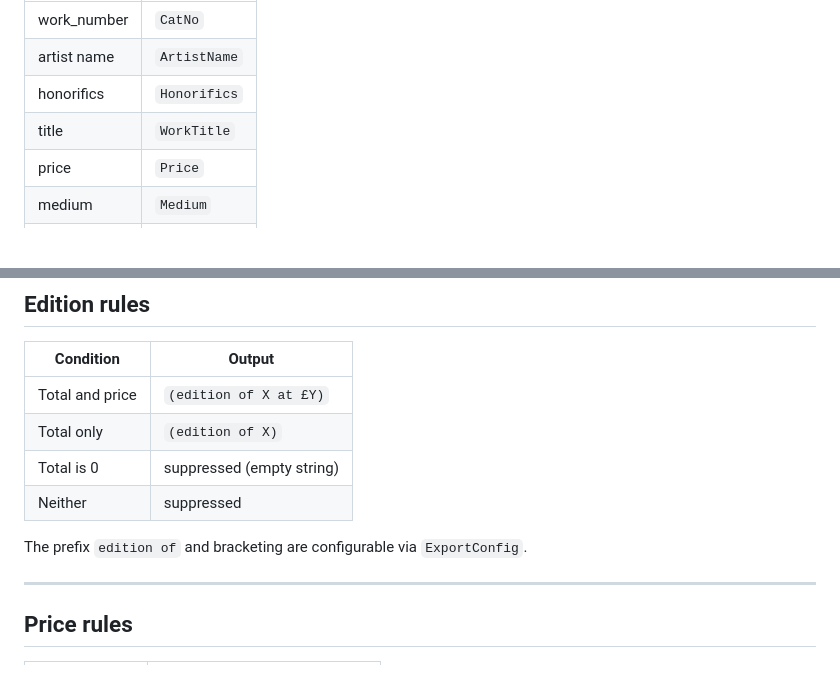
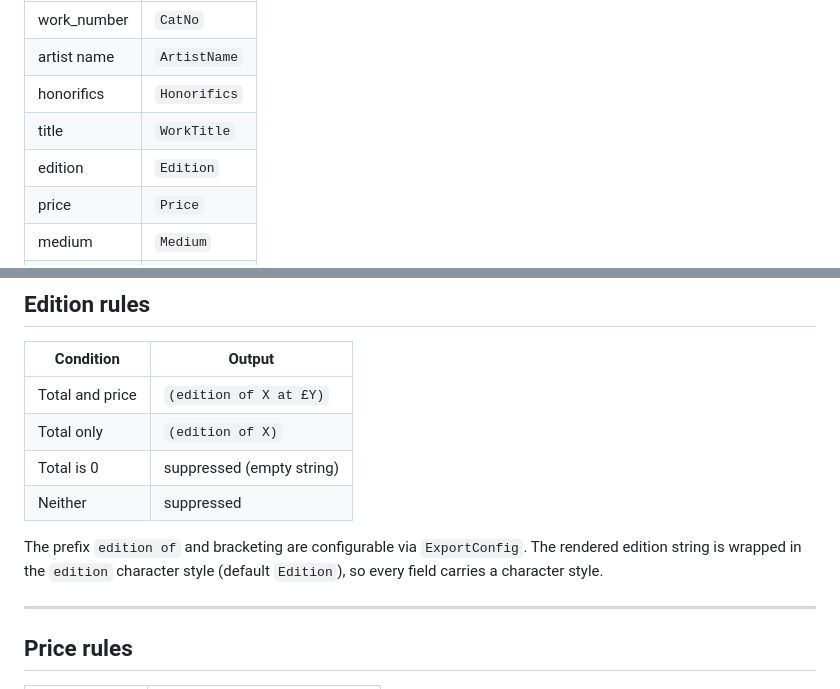
Before and after one commit to hoyla/RA-SummerExhibition-ListOfWorks, a Markdown page: docs/export_spec_v1.md, 2 parts joined by grey strips. Drawn GitHub-style; blank space fills up the shorter version.

```diff
--- a/docs/export_spec_v1.md
+++ b/docs/export_spec_v1.md
@@ -99,6 +99,7 @@ Default style names:
 | artist name | `ArtistName`  |
 | honorifics  | `Honorifics`  |
 | title       | `WorkTitle`   |
+| edition     | `Edition`     |
 | price       | `Price`       |
 | medium      | `Medium`      |
 | artwork     | `Artwork`     |
@@ -115,6 +116,8 @@ Default style names:
 | Neither         | suppressed                |
 
 The prefix `edition of` and bracketing are configurable via `ExportConfig`.
+The rendered edition string is wrapped in the `edition` character style
+(default `Edition`), so every field carries a character style.
 
 ---
 
```
Also changed, not shown: docs/architecture_v1.md (+1 -1 lines), docs/low-tag-reimport-diff-roadmap.md (+14 -0 lines).
